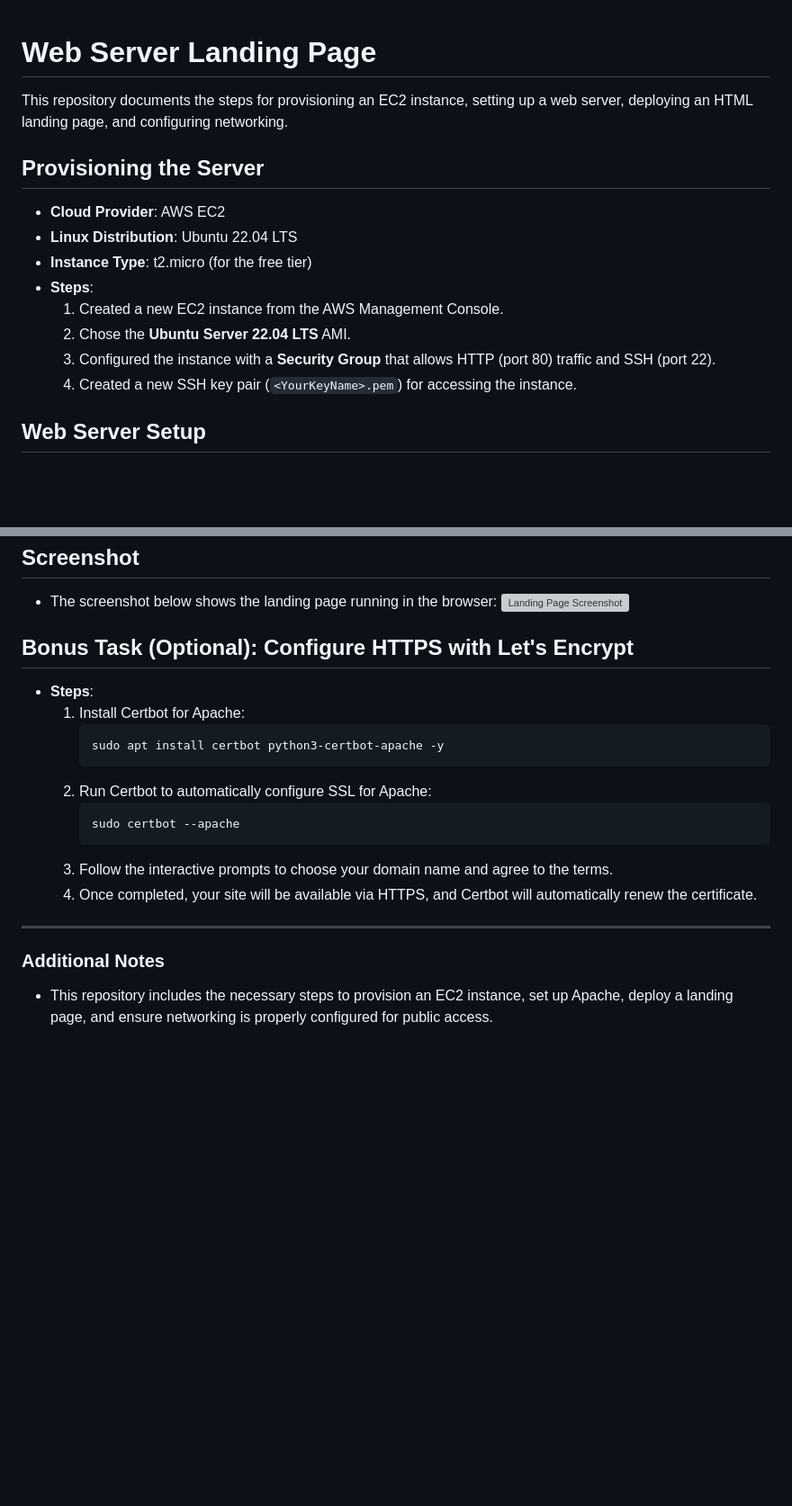
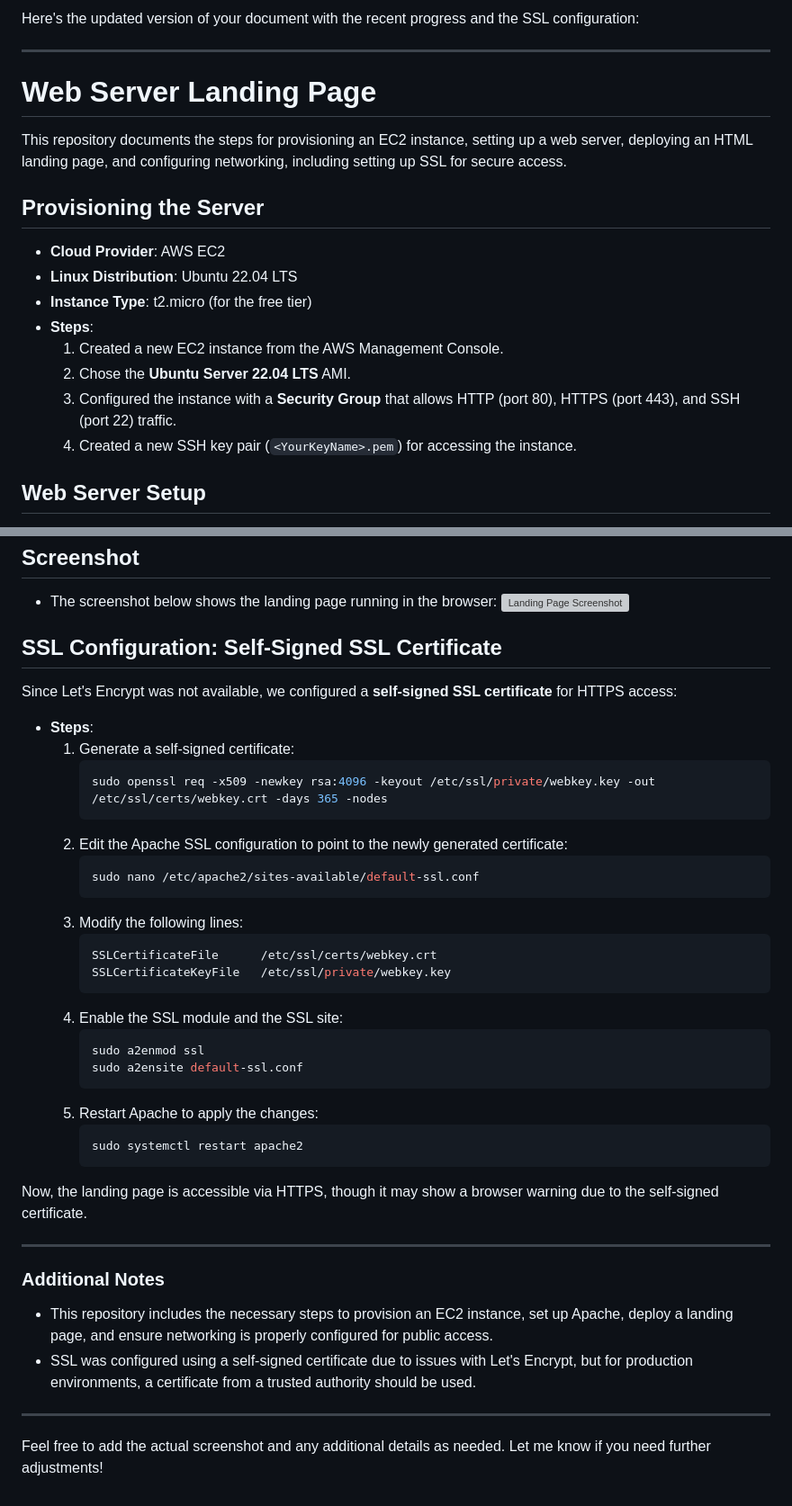
Before and after one commit to Izudavo/AltSchool_2ndSememsterProject_WebServerLandingPage, a Markdown page: README.md, 2 parts joined by grey strips. Shown: that part at 90% size. Drawn GitHub-style; blank space fills up the shorter version; grey boxes are pictures that could not be loaded.

````diff
--- a/README.md
+++ b/README.md
@@ -1,6 +1,10 @@
+Here's the updated version of your document with the recent progress and the SSL configuration:
+
+---
+
 # Web Server Landing Page
 
-This repository documents the steps for provisioning an EC2 instance, setting up a web server, deploying an HTML landing page, and configuring networking.
+This repository documents the steps for provisioning an EC2 instance, setting up a web server, deploying an HTML landing page, and configuring networking, including setting up SSL for secure access.
 
 ## Provisioning the Server
 - **Cloud Provider**: AWS EC2
@@ -9,7 +13,7 @@ This repository documents the steps for provisioning an EC2 instance, setting up
 - **Steps**:
   1. Created a new EC2 instance from the AWS Management Console.
   2. Chose the **Ubuntu Server 22.04 LTS** AMI.
-  3. Configured the instance with a **Security Group** that allows HTTP (port 80) traffic and SSH (port 22).
+  3. Configured the instance with a **Security Group** that allows HTTP (port 80), HTTPS (port 443), and SSH (port 22) traffic.
   4. Created a new SSH key pair (`<YourKeyName>.pem`) for accessing the instance.
 
 ## Web Server Setup
@@ -73,20 +77,40 @@ This repository documents the steps for provisioning an EC2 instance, setting up
 - The screenshot below shows the landing page running in the browser:
   ![Landing Page Screenshot](screenshot.png)  <!-- Replace with the actual screenshot file name -->
 
-## Bonus Task (Optional): Configure HTTPS with Let's Encrypt
+## SSL Configuration: Self-Signed SSL Certificate
+Since Let's Encrypt was not available, we configured a **self-signed SSL certificate** for HTTPS access:
 - **Steps**:
-  1. Install Certbot for Apache:
+  1. Generate a self-signed certificate:
      ```bash
-     sudo apt install certbot python3-certbot-apache -y
+     sudo openssl req -x509 -newkey rsa:4096 -keyout /etc/ssl/private/webkey.key -out /etc/ssl/certs/webkey.crt -days 365 -nodes
      ```
-  2. Run Certbot to automatically configure SSL for Apache:
+  2. Edit the Apache SSL configuration to point to the newly generated certificate:
      ```bash
-     sudo certbot --apache
+     sudo nano /etc/apache2/sites-available/default-ssl.conf
      ```
-  3. Follow the interactive prompts to choose your domain name and agree to the terms.
-  4. Once completed, your site will be available via HTTPS, and Certbot will automatically renew the certificate.
+  3. Modify the following lines:
+     ```bash
+     SSLCertificateFile      /etc/ssl/certs/webkey.crt
+     SSLCertificateKeyFile   /etc/ssl/private/webkey.key
+     ```
+  4. Enable the SSL module and the SSL site:
+     ```bash
+     sudo a2enmod ssl
+     sudo a2ensite default-ssl.conf
+     ```
+  5. Restart Apache to apply the changes:
+     ```bash
+     sudo systemctl restart apache2
+     ```
+
+Now, the landing page is accessible via HTTPS, though it may show a browser warning due to the self-signed certificate.
 
 ---
 
 ### **Additional Notes**
 - This repository includes the necessary steps to provision an EC2 instance, set up Apache, deploy a landing page, and ensure networking is properly configured for public access.
+- SSL was configured using a self-signed certificate due to issues with Let's Encrypt, but for production environments, a certificate from a trusted authority should be used.
+
+---
+
+Feel free to add the actual screenshot and any additional details as needed. Let me know if you need further adjustments!
````
